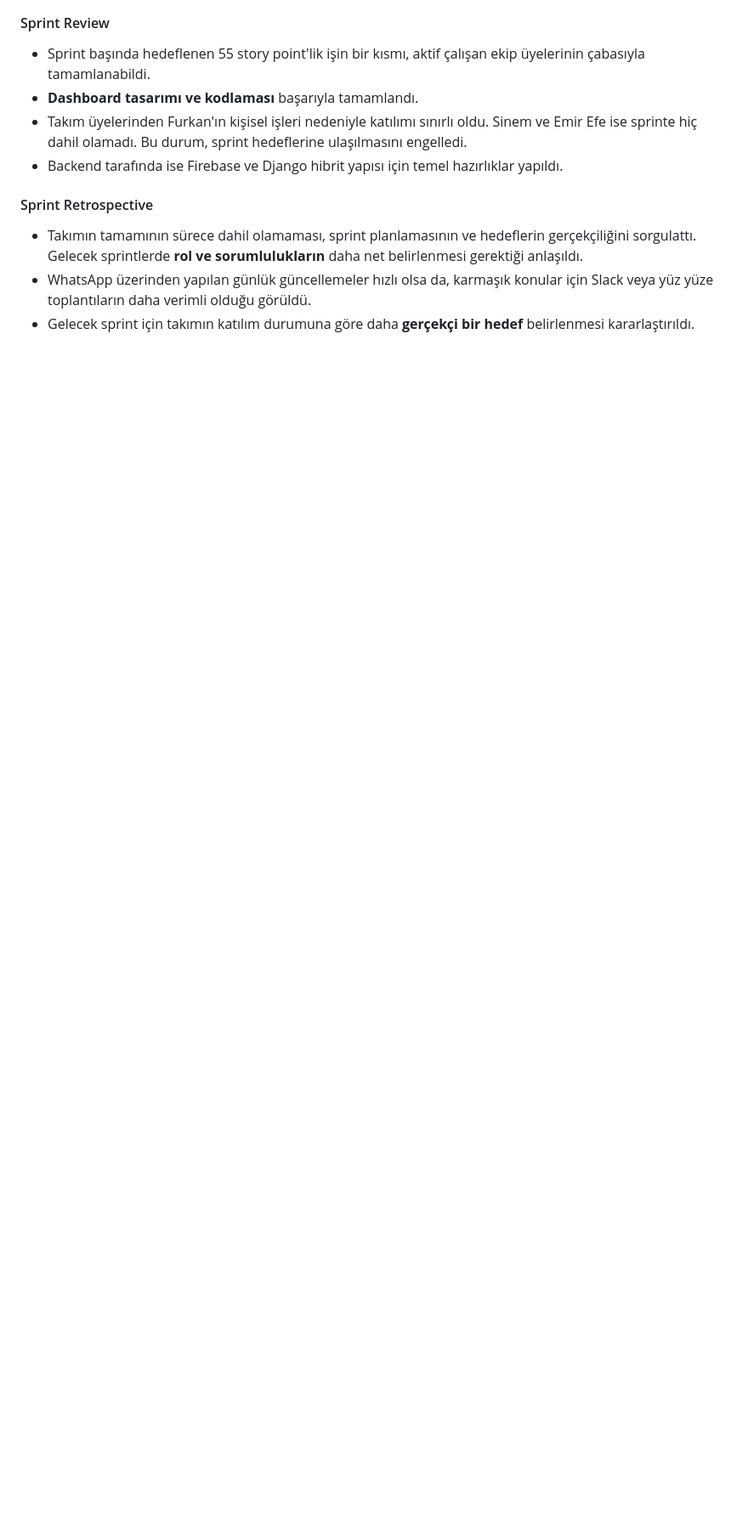
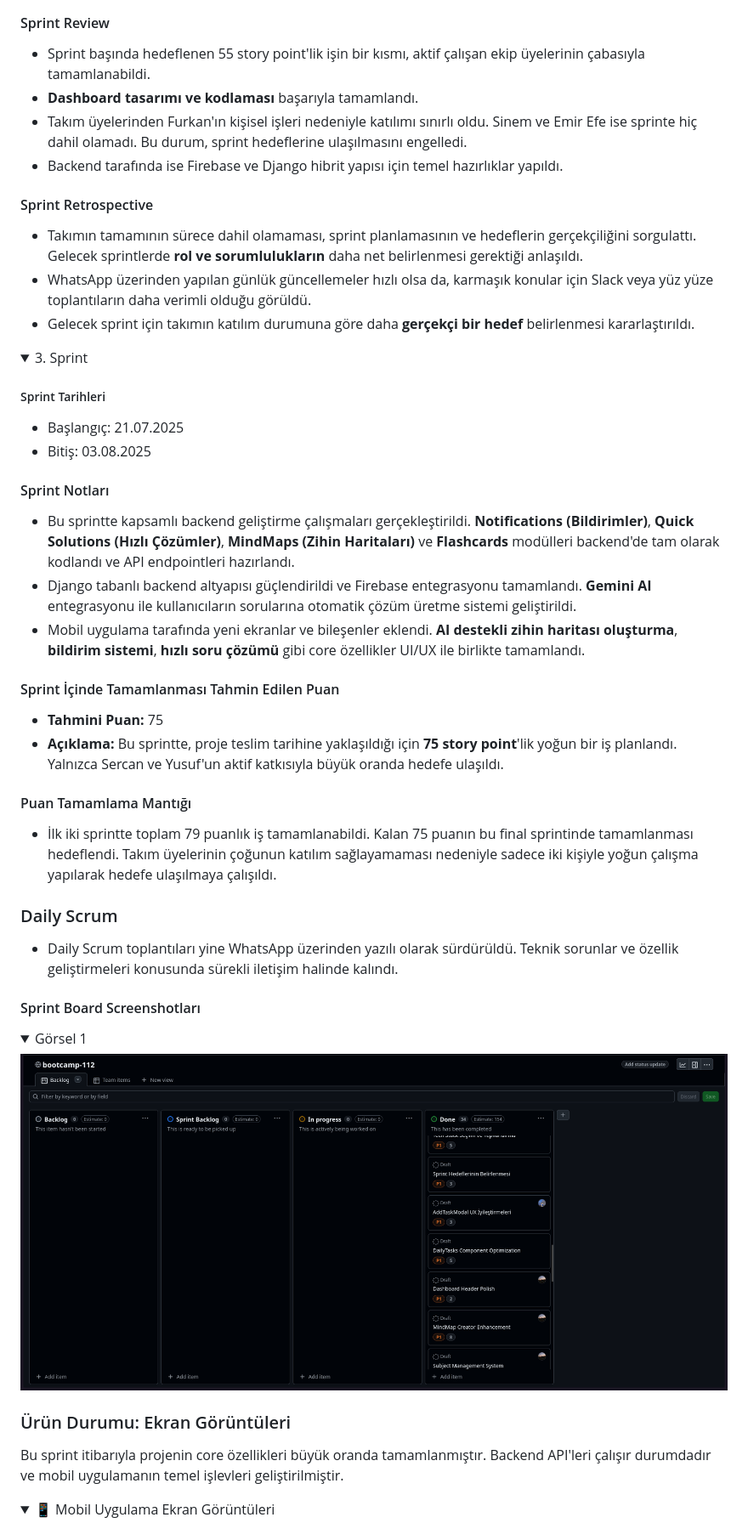
Before and after one commit to sercanumit/bootcamp-112, a Markdown page: docs/sprint-raporu.md, the part around the change printed below. Shown: that part at 85% size. GitHub-like rendering; pictures changed too: docs/images/board2.png (added); folded sections open; blank space fills up the shorter version.

Commit message:
docs: added 3rd sprint report

```diff
--- a/docs/sprint-raporu.md
+++ b/docs/sprint-raporu.md
@@ -217,3 +218,47 @@ Bu sprint itibarıyla kodlama aşamasına geçilmiştir. Mobil uygulamanın ilk
 - Gelecek sprint için takımın katılım durumuna göre daha **gerçekçi bir hedef** belirlenmesi kararlaştırıldı.
 
 </details>
+
+<details id="3-sprint">
+<summary>3. Sprint</summary>
+
+##### Sprint Tarihleri
+
+- Başlangıç: 21.07.2025
+- Bitiş: 03.08.2025
+
+#### Sprint Notları
+
+- Bu sprintte kapsamlı backend geliştirme çalışmaları gerçekleştirildi. **Notifications (Bildirimler)**, **Quick Solutions (Hızlı Çözümler)**, **MindMaps (Zihin Haritaları)** ve **Flashcards** modülleri backend'de tam olarak kodlandı ve API endpointleri hazırlandı.
+- Django tabanlı backend altyapısı güçlendirildi ve Firebase entegrasyonu tamamlandı. **Gemini AI** entegrasyonu ile kullanıcıların sorularına otomatik çözüm üretme sistemi geliştirildi.
+- Mobil uygulama tarafında yeni ekranlar ve bileşenler eklendi. **AI destekli zihin haritası oluşturma**, **bildirim sistemi**, **hızlı soru çözümü** gibi core özellikler UI/UX ile birlikte tamamlandı.
+
+#### Sprint İçinde Tamamlanması Tahmin Edilen Puan
+
+- **Tahmini Puan:** 75
+- **Açıklama:** Bu sprintte, proje teslim tarihine yaklaşıldığı için **75 story point**'lik yoğun bir iş planlandı. Yalnızca Sercan ve Yusuf'un aktif katkısıyla büyük oranda hedefe ulaşıldı.
+
+#### Puan Tamamlama Mantığı
+
+- İlk iki sprintte toplam 79 puanlık iş tamamlanabildi. Kalan 75 puanın bu final sprintinde tamamlanması hedeflendi. Takım üyelerinin çoğunun katılım sağlayamaması nedeniyle sadece iki kişiyle yoğun çalışma yapılarak hedefe ulaşılmaya çalışıldı.
+
+### Daily Scrum
+
+- Daily Scrum toplantıları yine WhatsApp üzerinden yazılı olarak sürdürüldü. Teknik sorunlar ve özellik geliştirmeleri konusunda sürekli iletişim halinde kalındı.
+
+#### Sprint Board Screenshotları
+
+<details>
+<summary>Görsel 1</summary>
+
+![Sprint 3 Board](./images/board2.png)
+
+</details>
+
+### Ürün Durumu: Ekran Görüntüleri
+
+Bu sprint itibarıyla projenin core özellikleri büyük oranda tamamlanmıştır. Backend API'leri çalışır durumdadır ve mobil uygulamanın temel işlevleri geliştirilmiştir.
+
+<details>
+<summary>📱 Mobil Uygulama Ekran Görüntüleri</summary>
+
```
Also changed, not shown: other parts of docs/sprint-raporu.md (+43 -0 lines), docs/images/app-1.jpeg (added), docs/images/app-2.jpeg (added).
